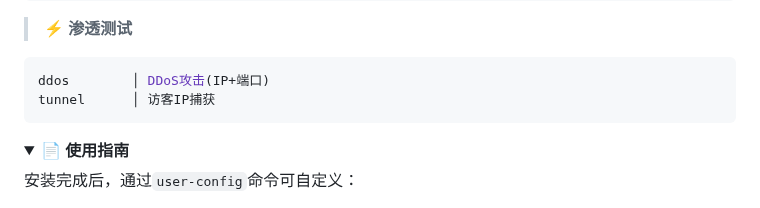
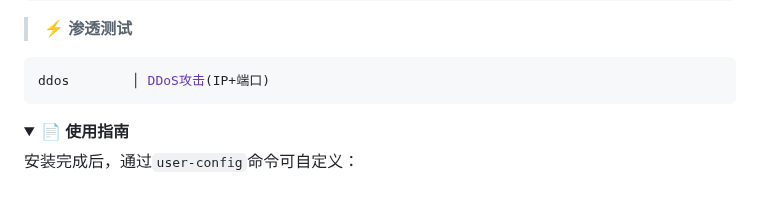
Before and after one commit to Keiji821/Stellar, a Markdown page: docs/README_Chinese.md, the part around the change. GitHub-like rendering; folded sections open.

Commit message:
Actualizar README_Chinese.md

````diff
--- a/docs/README_Chinese.md
+++ b/docs/README_Chinese.md
@@ -199,7 +199,6 @@ profileinfo  │ 个人资料元数据提取
 > **⚡ 渗透测试**
 ```bash
 ddos        │ DDoS攻击(IP+端口)
-tunnel      │ 访客IP捕获
 ```
 </details>
 
````
